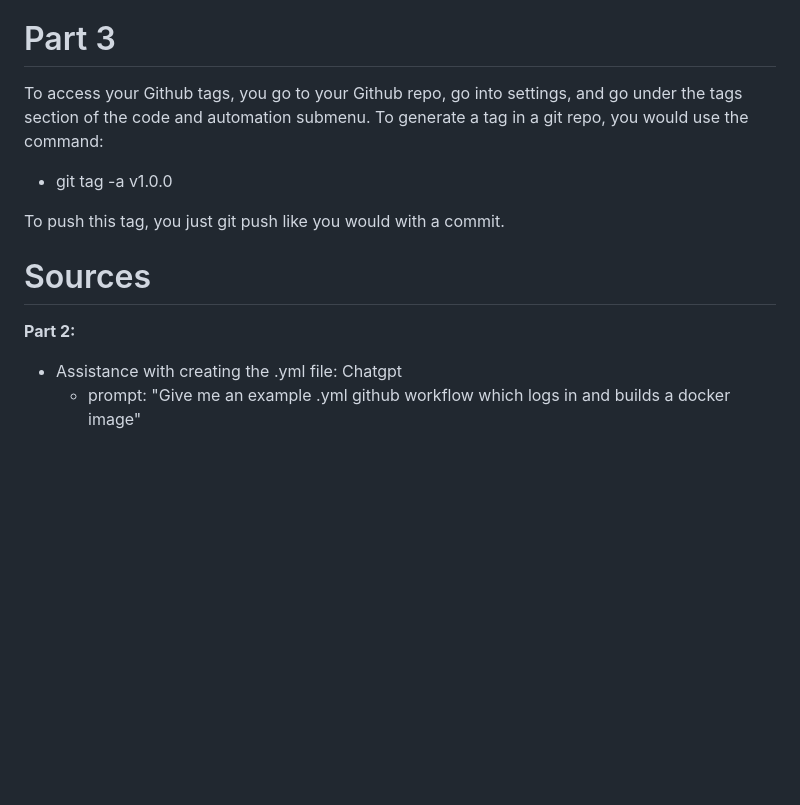
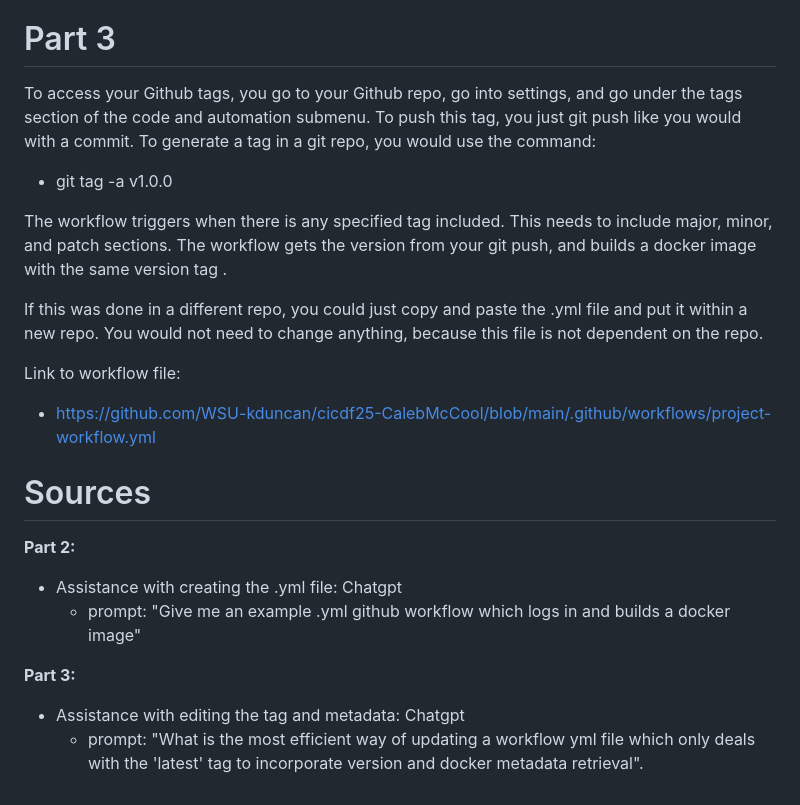
Before and after one commit to WSU-kduncan/cicdf25-CalebMcCool, a Markdown page: README-CI.md, the part around the change printed below. GitHub-like rendering; blank space fills up the shorter version.

```diff
--- a/README-CI.md
+++ b/README-CI.md
@@ -42,13 +55,17 @@ Link to workflow file:
 
 # Part 3
 
-To access your Github tags, you go to your Github repo, go into settings, and go under the tags section of the code and automation submenu. To generate a tag in a git repo, you would use the command:
+To access your Github tags, you go to your Github repo, go into settings, and go under the tags section of the code and automation submenu. To push this tag, you just git push like you would with a commit.  To generate a tag in a git repo, you would use the command:
 
 - git tag -a v1.0.0
 
-To push this tag, you just git push like you would with a commit.
+The workflow triggers when there is any specified tag included. This needs to include major, minor, and patch sections. The workflow gets the version from your git push, and builds a docker image with the same version tag .
 
+If this was done in a different repo, you could just copy and paste the .yml file and put it within a new repo. You would not need to change anything, because this file is not dependent on the repo.
 
+Link to workflow file:
+
+- https://github.com/WSU-kduncan/cicdf25-CalebMcCool/blob/main/.github/workflows/project-workflow.yml
 
 # Sources
 
@@ -56,3 +73,8 @@ To push this tag, you just git push like you would with a commit.
 
 - Assistance with creating the .yml file: Chatgpt
   - prompt: "Give me an example .yml github workflow which logs in and builds a docker image"
+
+**Part 3:**
+
+- Assistance with editing the tag and metadata: Chatgpt
+  - prompt: "What is the most efficient way of updating a workflow yml file which only deals with the 'latest' tag to incorporate version and docker metadata retrieval".
```
Also changed, not shown: other parts of README-CI.md (+13 -0 lines), Project4Diagram.png (added), 1 other file.
